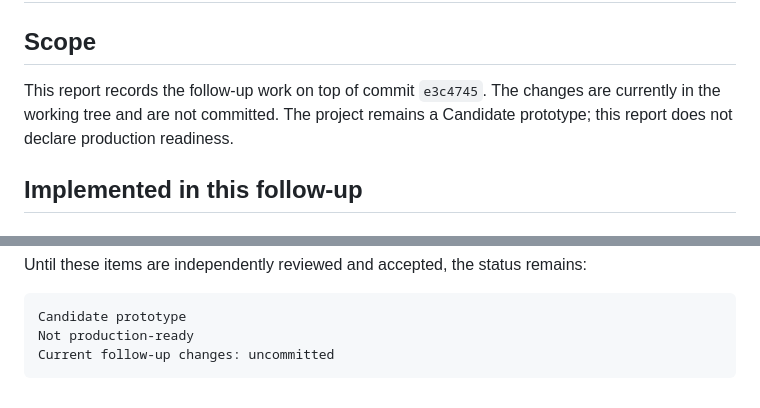
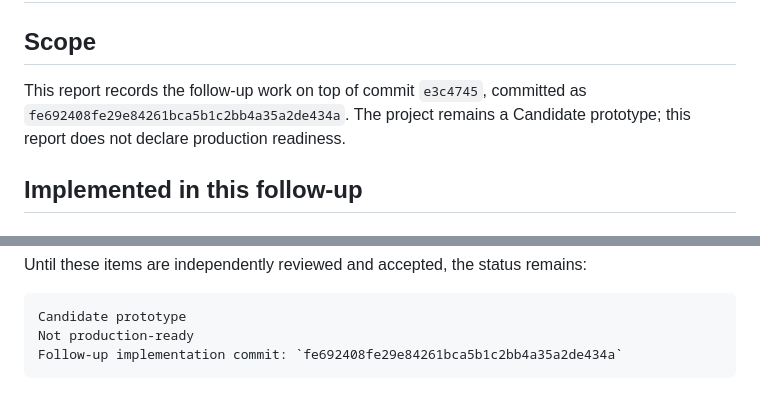
Before and after one commit to ymj68520/rust-norn, a Markdown page: docs/walkthrough-report.md, 2 parts joined by grey strips. Rendered like a GitHub page.

Commit message:
docs: record published V2 follow-up commit

````diff
--- a/docs/walkthrough-report.md
+++ b/docs/walkthrough-report.md
@@ -2,7 +2,7 @@
 
 ## Scope
 
-This report records the follow-up work on top of commit `e3c4745`. The changes are currently in the working tree and are not committed. The project remains a Candidate prototype; this report does not declare production readiness.
+This report records the follow-up work on top of commit `e3c4745`, committed as `fe692408fe29e84261bca5b1c2bb4a35a2de434a`. The project remains a Candidate prototype; this report does not declare production readiness.
 
 ## Implemented in this follow-up
 
@@ -59,5 +59,5 @@ Until these items are independently reviewed and accepted, the status remains:
 ```text
 Candidate prototype
 Not production-ready
-Current follow-up changes: uncommitted
+Follow-up implementation commit: `fe692408fe29e84261bca5b1c2bb4a35a2de434a`
 ```
````
